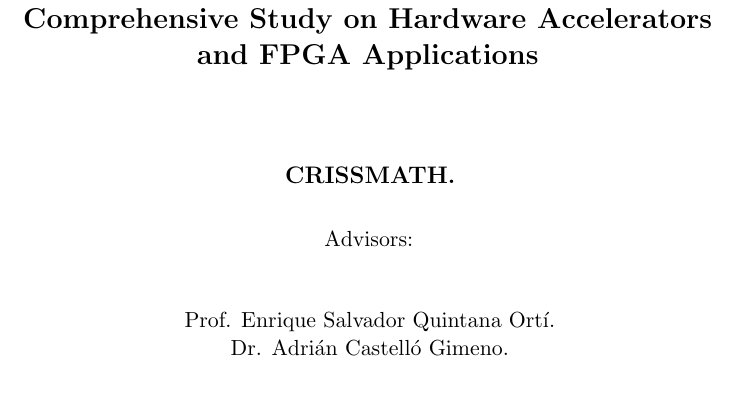
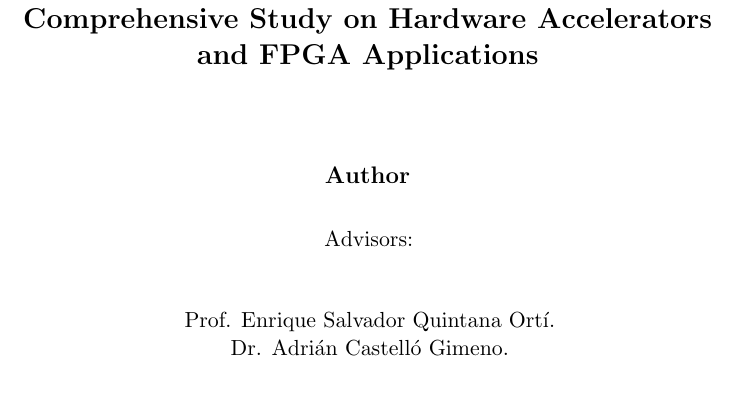
Before and after one commit to crissmath/Thesis_DISCA_template, a LaTeX thesis (main.tex): part of page 1 of 24, cut so that both start at the same text. Compiled offline with pdfLaTeX.

Commit message:
Update changes

```diff
--- a/main.tex
+++ b/main.tex
@@ -11,7 +11,7 @@
 % ---------------------------------------------------------------------
 \title{Optimizing Performance and Efficiency: A Comprehensive Study on Hardware Accelerators and FPGA Applications}
 
-\newcommand{\authorName}{CRISSMATH.}
+\newcommand{\authorName}{Author}
 \newcommand{\directorOne}{Prof. Enrique Salvador Quintana Ortí.}
 \newcommand{\directorTwo}{Dr. Adrián Castelló Gimeno.}
 \newcommand{\publishDate}{March 2024}
```
